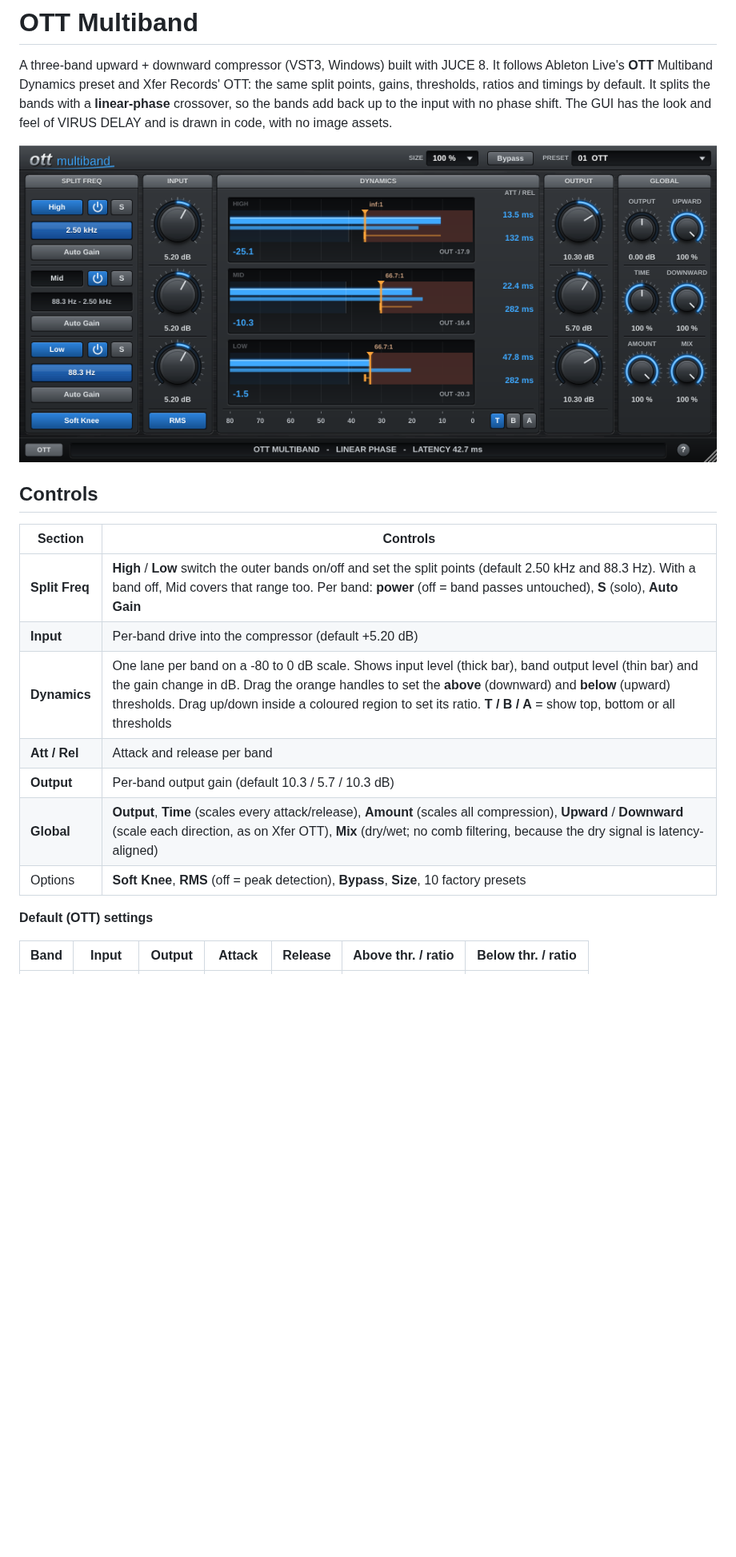
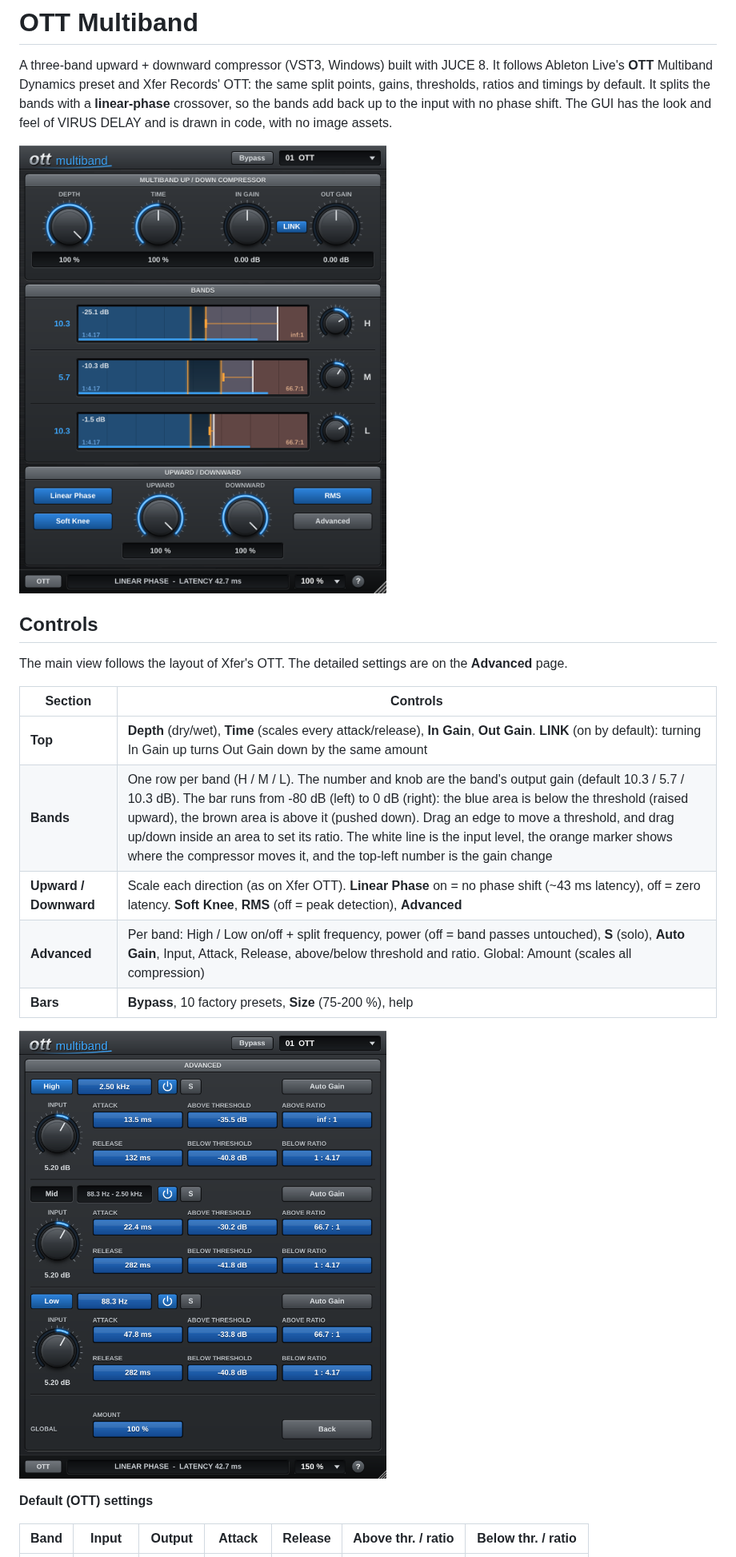
Before and after one commit to garymaguiremusic-pixel/OTT, a Markdown page: README.md, the part around one of its changes. Shown at 80% size. Drawn GitHub-style; pictures changed too: docs/advanced.png (added), docs/screenshot.png; blank space fills up the shorter version.

```diff
--- a/README.md
+++ b/README.md
@@ -10,15 +10,17 @@ in code, with no image assets.
 
 ## Controls
 
+The main view follows the layout of Xfer's OTT. The detailed settings are on the **Advanced** page.
+
 | Section | Controls |
 |---------|----------|
-| **Split Freq** | **High** / **Low** switch the outer bands on/off and set the split points (default 2.50 kHz and 88.3 Hz). With a band off, Mid covers that range too. Per band: **power** (off = band passes untouched), **S** (solo), **Auto Gain** |
-| **Input** | Per-band drive into the compressor (default +5.20 dB) |
-| **Dynamics** | One lane per band on a -80 to 0 dB scale. Shows input level (thick bar), band output level (thin bar) and the gain change in dB. Drag the orange handles to set the **above** (downward) and **below** (upward) thresholds. Drag up/down inside a coloured region to set its ratio. **T / B / A** = show top, bottom or all thresholds |
-| **Att / Rel** | Attack and release per band |
-| **Output** | Per-band output gain (default 10.3 / 5.7 / 10.3 dB) |
-| **Global** | **Output**, **Time** (scales every attack/release), **Amount** (scales all compression), **Upward** / **Downward** (scale each direction, as on Xfer OTT), **Mix** (dry/wet; no comb filtering, because the dry signal is latency-aligned) |
-| Options | **Soft Knee**, **RMS** (off = peak detection), **Bypass**, **Size**, 10 factory presets |
+| **Top** | **Depth** (dry/wet), **Time** (scales every attack/release), **In Gain**, **Out Gain**. **LINK** (on by default): turning In Gain up turns Out Gain down by the same amount |
+| **Bands** | One row per band (H / M / L). The number and knob are the band's output gain (default 10.3 / 5.7 / 10.3 dB). The bar runs from -80 dB (left) to 0 dB (right): the blue area is below the threshold (raised upward), the brown area is above it (pushed down). Drag an edge to move a threshold, and drag up/down inside an area to set its ratio. The white line is the input level, the orange marker shows where the compressor moves it, and the top-left number is the gain change |
+| **Upward / Downward** | Scale each direction (as on Xfer OTT). **Linear Phase** on = no phase shift (~43 ms latency), off = zero latency. **Soft Knee**, **RMS** (off = peak detection), **Advanced** |
+| **Advanced** | Per band: High / Low on/off + split frequency, power (off = band passes untouched), **S** (solo), **Auto Gain**, Input, Attack, Release, above/below threshold and ratio. Global: Amount (scales all compression) |
+| **Bars** | **Bypass**, 10 factory presets, **Size** (75-200 %), help |
+
+![advanced page](docs/advanced.png)
 
 **Default (OTT) settings**
 
```
Also changed, not shown: other parts of README.md (+14 -6 lines), 8 other files.
